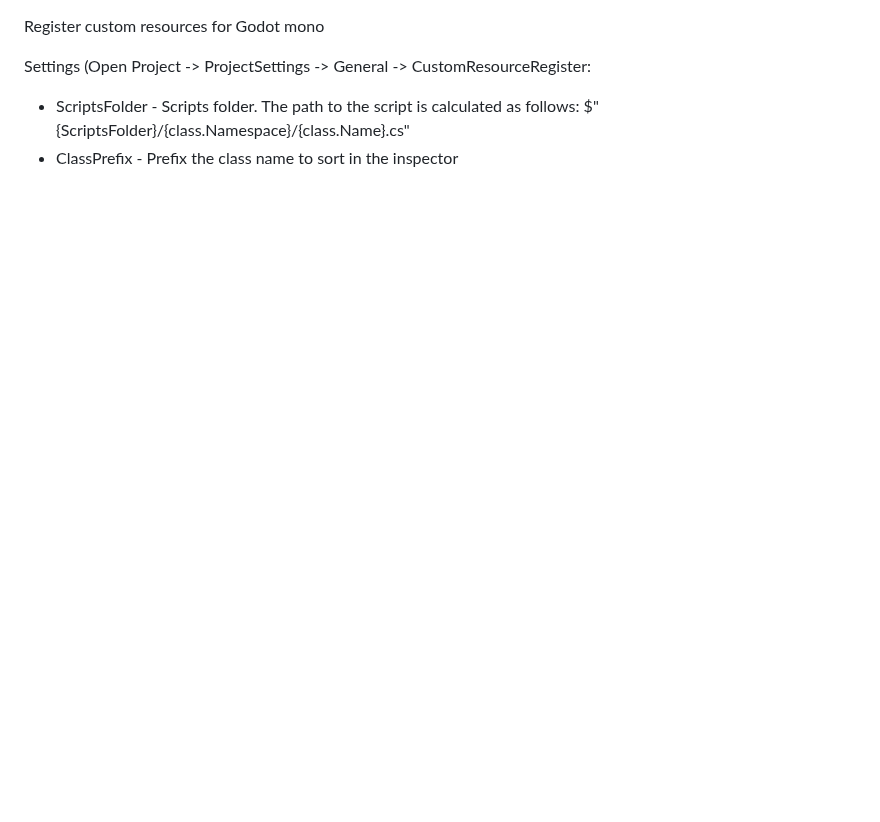
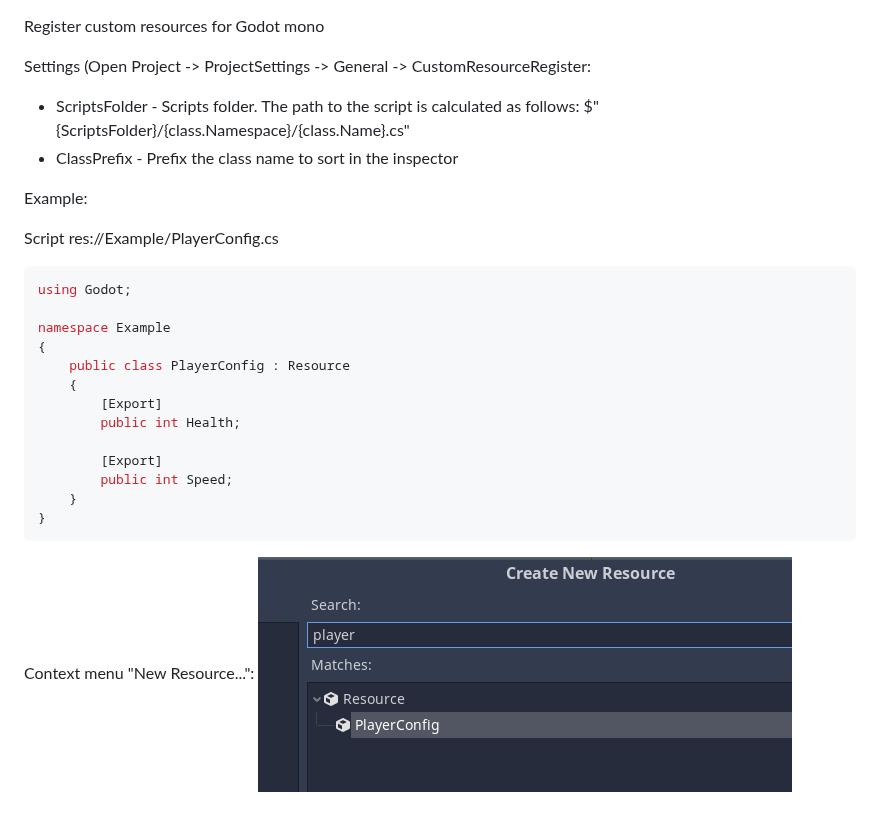
Before and after one commit to wmigor/godot-mono-custom-resource-register, a Markdown page: README.md, the part around the change. Drawn GitHub-style; pictures changed too: img.png (added); blank space fills up the shorter version.

````diff
--- a/README.md
+++ b/README.md
@@ -3,3 +3,25 @@ Register custom resources for Godot mono
 Settings (Open Project -> ProjectSettings -> General -> CustomResourceRegister:
 * ScriptsFolder - Scripts folder. The path to the script is calculated as follows: $"{ScriptsFolder}/{class.Namespace}/{class.Name}.cs"
 * ClassPrefix - Prefix the class name to sort in the inspector
+
+Example:
+
+Script res://Example/PlayerConfig.cs
+```C#
+using Godot;
+
+namespace Example
+{
+	public class PlayerConfig : Resource
+	{
+		[Export]
+		public int Health;
+
+		[Export]
+		public int Speed;
+	}
+}
+```
+
+Context menu "New Resource...":
+![img.png](img.png)
````
Also changed, not shown: 1 other file.
